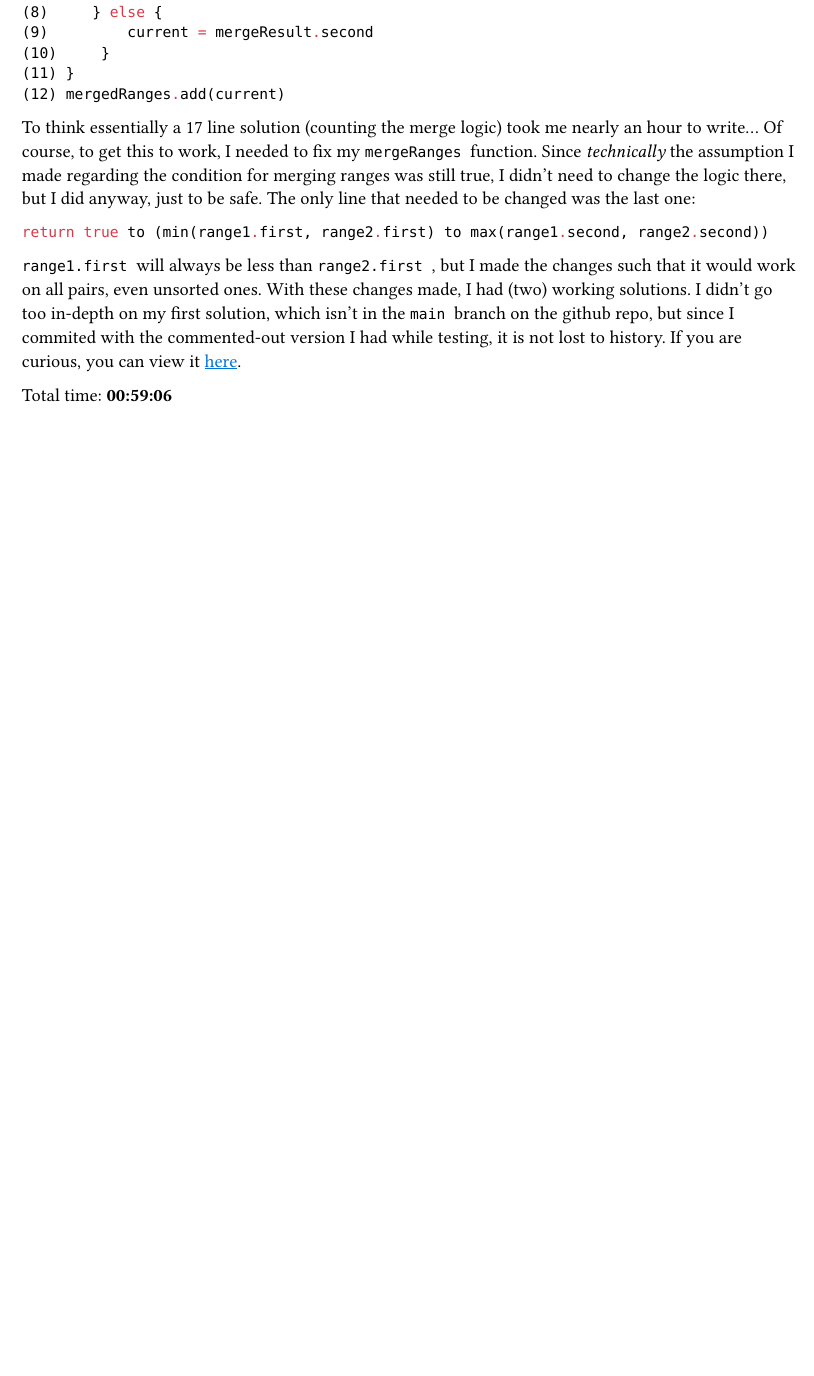
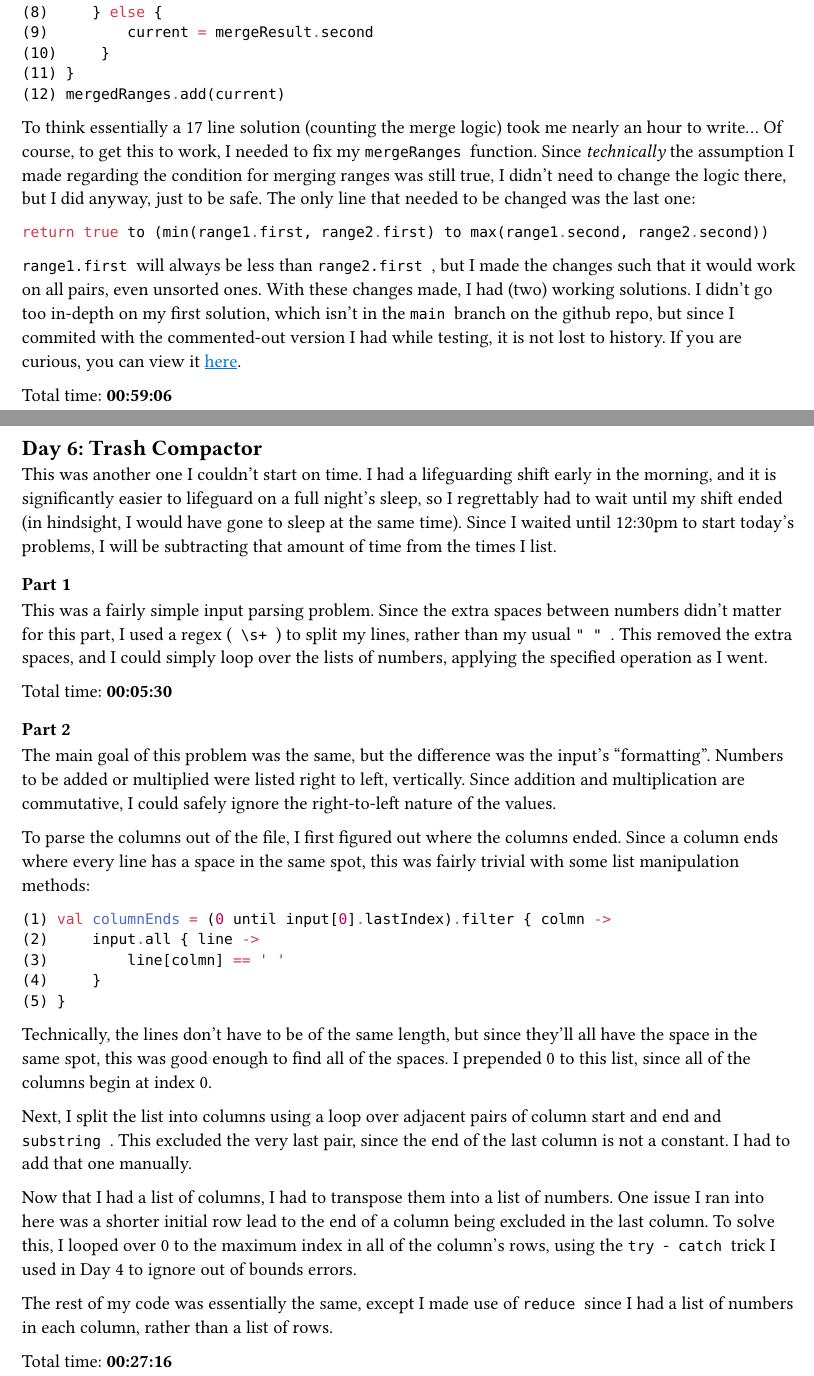
Before and after one commit to nailuj29/aoc-25, a Typst document (writeups/all.typ, which reads writeups/day06.typ): part of page 8 of 8 before the commit and two parts of pages 8 and 9 of 9 after it, the two joined at a grey line, cut so that both start at the same text, the shorter picture padded with empty space. Compiled offline with Typst 0.15.

Commit message:
Day 6 writeup

````diff
--- /dev/null
+++ b/writeups/day06.typ
@@ -0,0 +1,28 @@
+== Day 6: Trash Compactor
+This was another one I couldn't start on time. I had a lifeguarding shift early in the morning, and it is significantly easier to lifeguard on a full night's sleep, so I regrettably had to wait until my shift ended (in hindsight, I would have gone to sleep at the same time). Since I waited until 12:30pm to start today's problems, I will be subtracting that amount of time from the times I list.
+
+=== Part 1
+This was a fairly simple input parsing problem. Since the extra spaces between numbers didn't matter for this part, I used a regex (`\s+`) to split my lines, rather than my usual `" "`. This removed the extra spaces, and I could simply loop over the lists of numbers, applying the specified operation as I went.
+
+Total time: *00:05:30*
+
+=== Part 2
+The main goal of this problem was the same, but the difference was the input's "formatting". Numbers to be added or multiplied were listed right to left, vertically. Since addition and multiplication are commutative, I could safely ignore the right-to-left nature of the values.
+
+To parse the columns out of the file, I first figured out where the columns ended. Since a column ends where every line has a space in the same spot, this was fairly trivial with some list manipulation methods:
+```kt
+val columnEnds = (0 until input[0].lastIndex).filter { colmn ->
+    input.all { line ->
+        line[colmn] == ' '
+    }
+}
+```
+Technically, the lines don't have to be of the same length, but since they'll all have the space in the same spot, this was good enough to find all of the spaces. I prepended 0 to this list, since all of the columns begin at index 0.
+
+Next, I split the list into columns using a loop over adjacent pairs of column start and end and `substring`. This excluded the very last pair, since the end of the last column is not a constant. I had to add that one manually.
+
+Now that I had a list of columns, I had to transpose them into a list of numbers. One issue I ran into here was a shorter initial row lead to the end of a column being excluded in the last column. To solve this, I looped over 0 to the maximum index in all of the column's rows, using the `try`-`catch` trick I used in Day 4 to ignore out of bounds errors.
+
+The rest of my code was essentially the same, except I made use of `reduce` since I had a list of numbers in each column, rather than a list of rows.
+
+Total time: *00:27:16*
````
Also changed, not shown: writeups/all.typ (+4 -0 lines), writeups/writeups.pdf.
